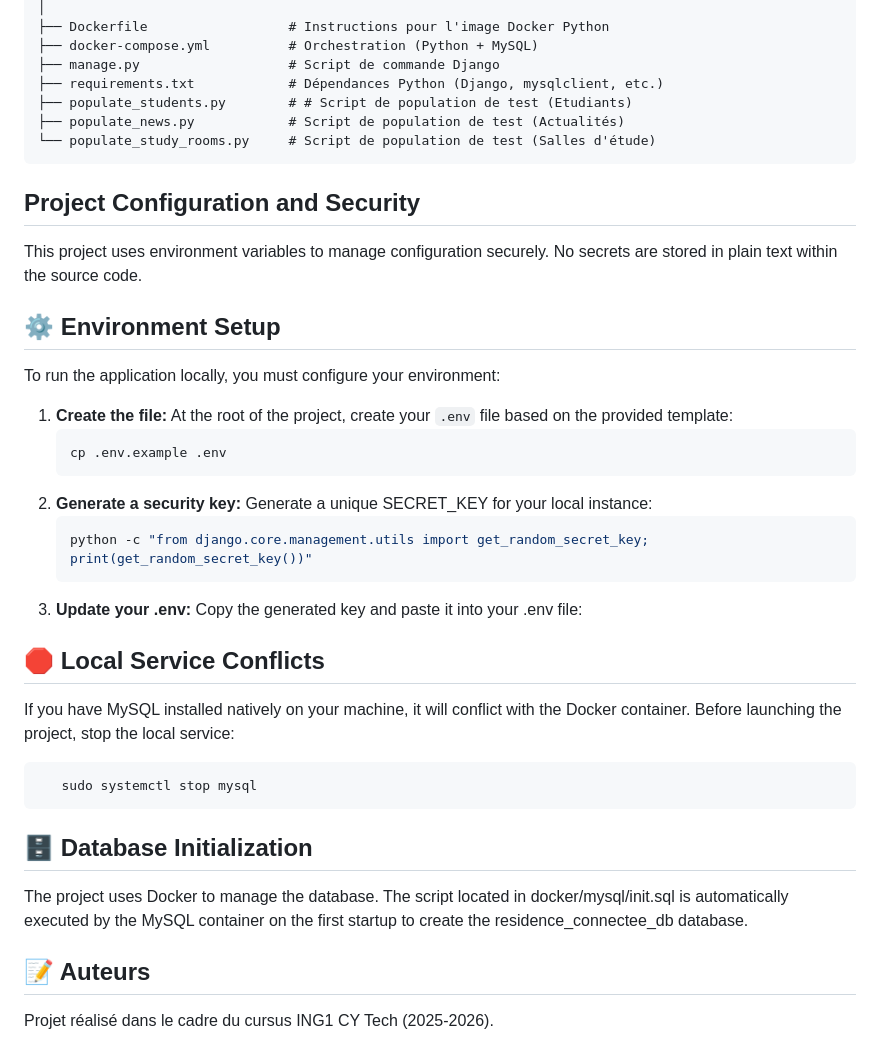
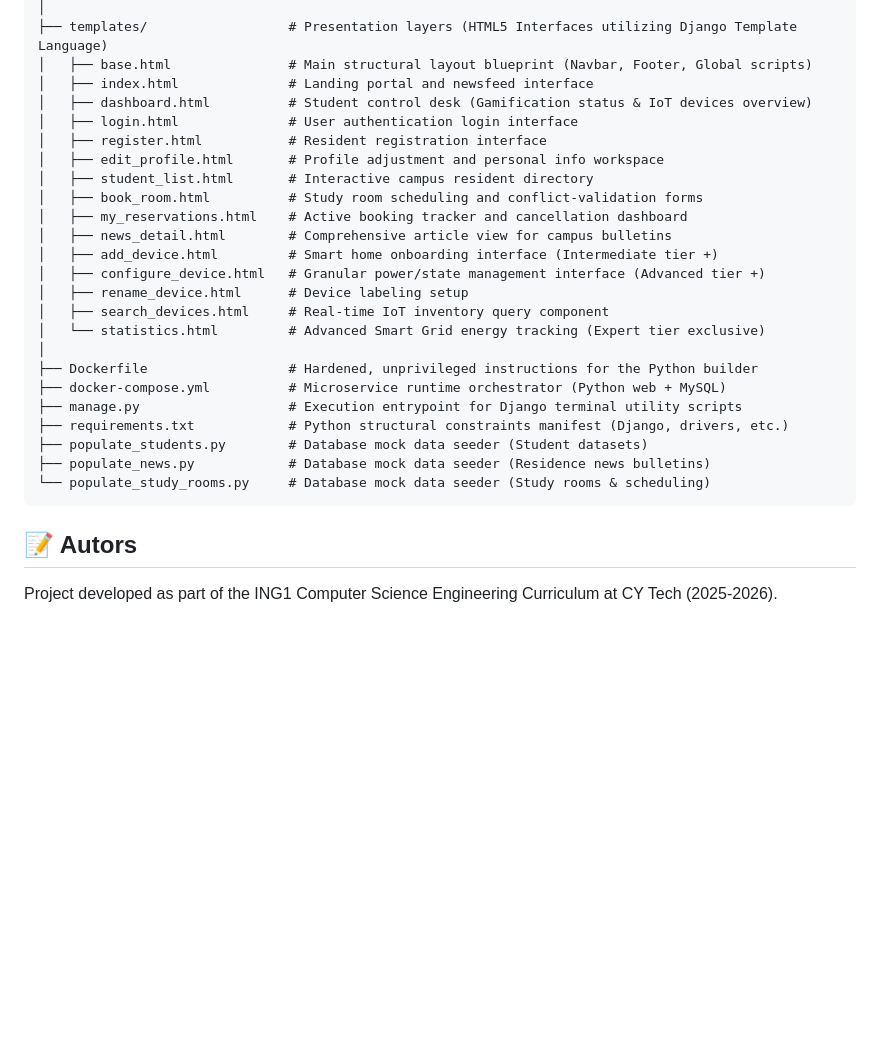
Before and after one commit to Mohamine2/Smart-Uni, a Markdown page: README.md, the part around one of its changes. Rendered like a GitHub page; blank space fills up the shorter version.

````diff
--- a/README.md
+++ b/README.md
@@ -104,43 +136,29 @@ Smart-Uni/
 │
-├── Dockerfile                  # Instructions pour l'image Docker Python
-├── docker-compose.yml          # Orchestration (Python + MySQL)
-├── manage.py                   # Script de commande Django
-├── requirements.txt            # Dépendances Python (Django, mysqlclient, etc.)
-├── populate_students.py        # # Script de population de test (Etudiants)
-├── populate_news.py            # Script de population de test (Actualités)
-└── populate_study_rooms.py     # Script de population de test (Salles d'étude)
+├── templates/                  # Presentation layers (HTML5 Interfaces utilizing Django Template Language)
+│   ├── base.html               # Main structural layout blueprint (Navbar, Footer, Global scripts)
+│   ├── index.html              # Landing portal and newsfeed interface
+│   ├── dashboard.html          # Student control desk (Gamification status & IoT devices overview)
+│   ├── login.html              # User authentication login interface
+│   ├── register.html           # Resident registration interface
+│   ├── edit_profile.html       # Profile adjustment and personal info workspace
+│   ├── student_list.html       # Interactive campus resident directory
+│   ├── book_room.html          # Study room scheduling and conflict-validation forms
+│   ├── my_reservations.html    # Active booking tracker and cancellation dashboard
+│   ├── news_detail.html        # Comprehensive article view for campus bulletins
+│   ├── add_device.html         # Smart home onboarding interface (Intermediate tier +)
+│   ├── configure_device.html   # Granular power/state management interface (Advanced tier +)
+│   ├── rename_device.html      # Device labeling setup
+│   ├── search_devices.html     # Real-time IoT inventory query component
+│   └── statistics.html         # Advanced Smart Grid energy tracking (Expert tier exclusive)
+│
+├── Dockerfile                  # Hardened, unprivileged instructions for the Python builder
+├── docker-compose.yml          # Microservice runtime orchestrator (Python web + MySQL)
+├── manage.py                   # Execution entrypoint for Django terminal utility scripts
+├── requirements.txt            # Python structural constraints manifest (Django, drivers, etc.)
+├── populate_students.py        # Database mock data seeder (Student datasets)
+├── populate_news.py            # Database mock data seeder (Residence news bulletins)
+└── populate_study_rooms.py     # Database mock data seeder (Study rooms & scheduling)
 ```
 
-## Project Configuration and Security
-
-This project uses environment variables to manage configuration securely. No secrets are stored in plain text within the source code.
-
-## ⚙️ Environment Setup
-
-To run the application locally, you must configure your environment:
-
-1. **Create the file:**
-   At the root of the project, create your `.env` file based on the provided template:
-   ```bash
-   cp .env.example .env
-   ```
-2. **Generate a security key:**
-   Generate a unique SECRET_KEY for your local instance:
-   ```bash
-   python -c "from django.core.management.utils import get_random_secret_key; print(get_random_secret_key())"
-   ```
-3. **Update your .env:**
-   Copy the generated key and paste it into your .env file:
-
-## 🛑 Local Service Conflicts
-If you have MySQL installed natively on your machine, it will conflict with the Docker container. Before launching the project, stop the local service:
-```bash
-   sudo systemctl stop mysql
-```
-
-## 🗄️ Database Initialization
-The project uses Docker to manage the database. The script located in docker/mysql/init.sql is automatically executed by the MySQL container on the first startup to create the residence_connectee_db database.
-
-
-## 📝 Auteurs
-Projet réalisé dans le cadre du cursus ING1 CY Tech (2025-2026).
+## 📝 Autors
+Project developed as part of the ING1 Computer Science Engineering Curriculum at CY Tech (2025-2026).
````
Also changed, not shown: other parts of README.md (+90 -58 lines).
